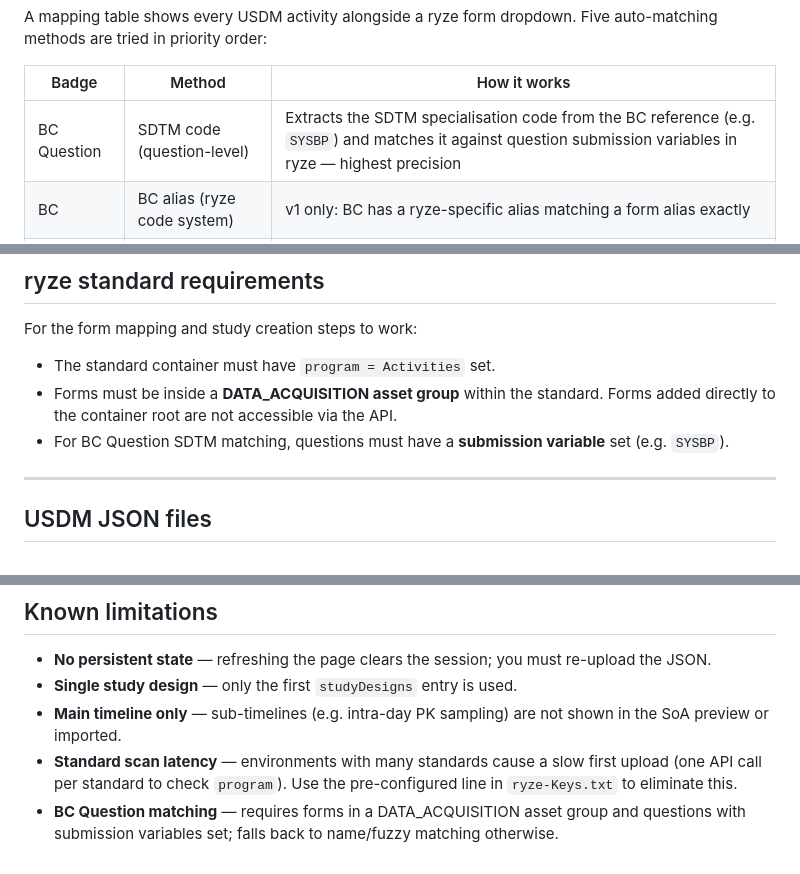
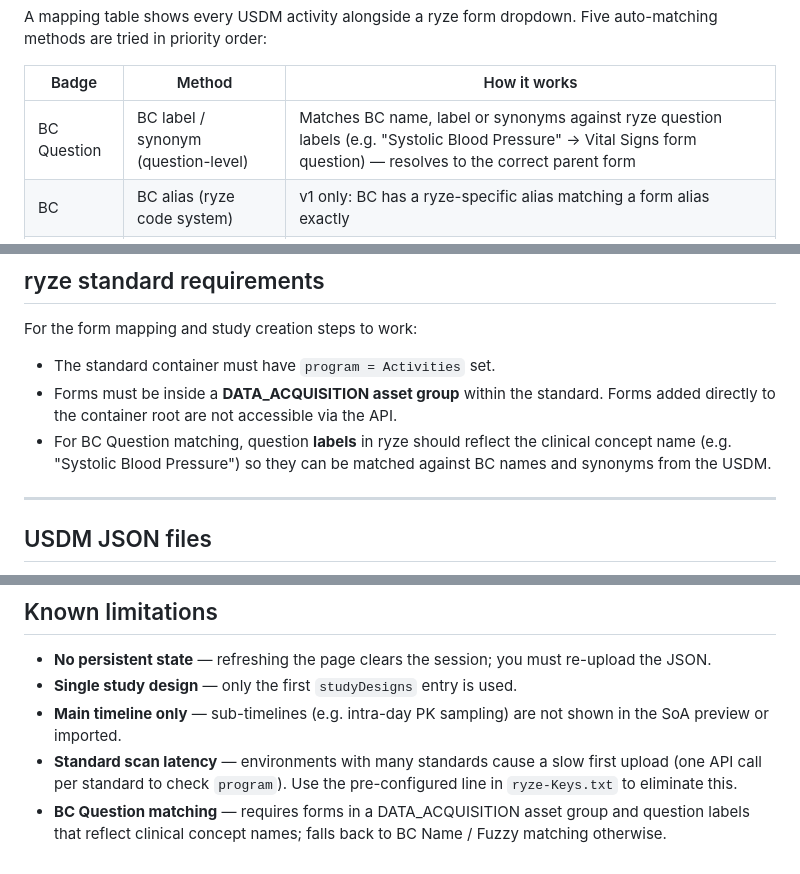
Before and after one commit to certara-bmant/ryze-usdm-poc-v4, a Markdown page: README.md, 3 parts joined by grey strips. Drawn GitHub-style.

```diff
--- a/README.md
+++ b/README.md
@@ -130,7 +130,7 @@ A mapping table shows every USDM activity alongside a ryze form dropdown. Five a
 
 | Badge | Method | How it works |
 |-------|--------|-------------|
-| BC Question | SDTM code (question-level) | Extracts the SDTM specialisation code from the BC reference (e.g. `SYSBP`) and matches it against question submission variables in ryze — highest precision |
+| BC Question | BC label / synonym (question-level) | Matches BC name, label or synonyms against ryze question labels (e.g. "Systolic Blood Pressure" → Vital Signs form question) — resolves to the correct parent form |
 | BC | BC alias (ryze code system) | v1 only: BC has a ryze-specific alias matching a form alias exactly |
 | BC Name | BC label / synonym | BC label or synonym has ≥ 70% word overlap with a form label |
 | Exact | Exact label | Activity name matches form label exactly |
@@ -151,7 +151,7 @@ For the form mapping and study creation steps to work:
 
 - The standard container must have `program = Activities` set.
 - Forms must be inside a **DATA_ACQUISITION asset group** within the standard. Forms added directly to the container root are not accessible via the API.
-- For BC Question SDTM matching, questions must have a **submission variable** set (e.g. `SYSBP`).
+- For BC Question matching, question **labels** in ryze should reflect the clinical concept name (e.g. "Systolic Blood Pressure") so they can be matched against BC names and synonyms from the USDM.
 
 ---
 
@@ -199,4 +199,4 @@ USDM-Import-UI-PoC/
 - **Single study design** — only the first `studyDesigns` entry is used.
 - **Main timeline only** — sub-timelines (e.g. intra-day PK sampling) are not shown in the SoA preview or imported.
 - **Standard scan latency** — environments with many standards cause a slow first upload (one API call per standard to check `program`). Use the pre-configured line in `ryze-Keys.txt` to eliminate this.
-- **BC Question matching** — requires forms in a DATA_ACQUISITION asset group and questions with submission variables set; falls back to name/fuzzy matching otherwise.
+- **BC Question matching** — requires forms in a DATA_ACQUISITION asset group and question labels that reflect clinical concept names; falls back to BC Name / Fuzzy matching otherwise.
```
